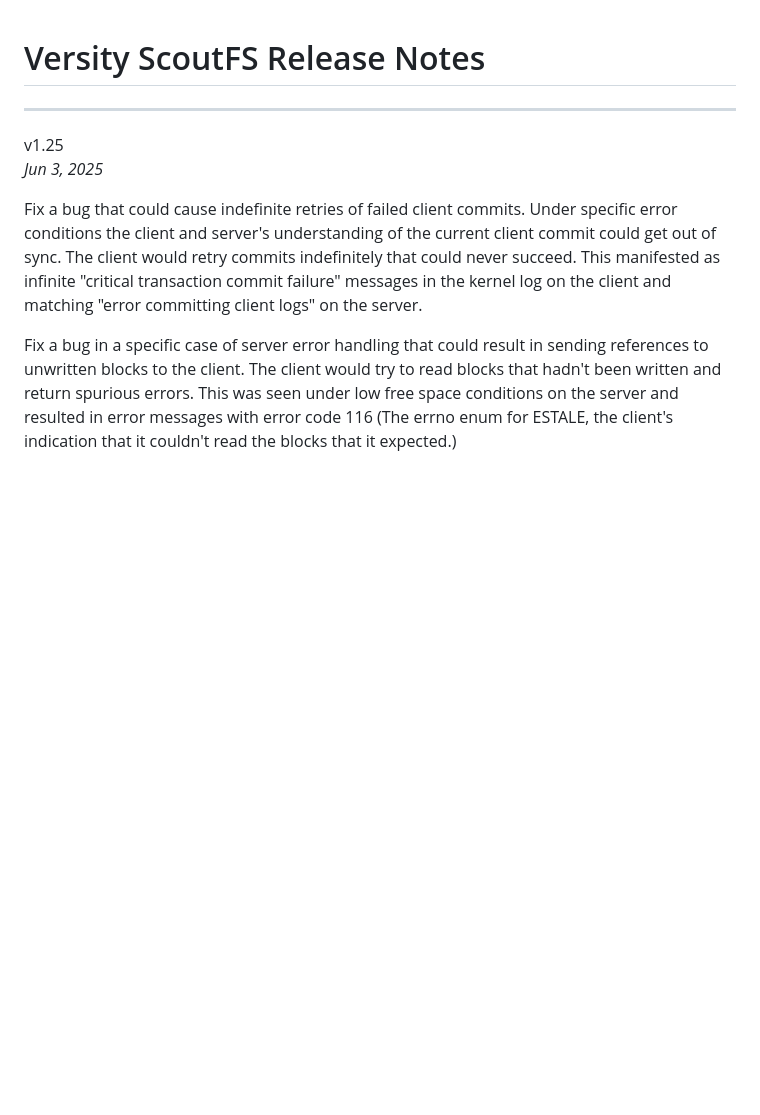
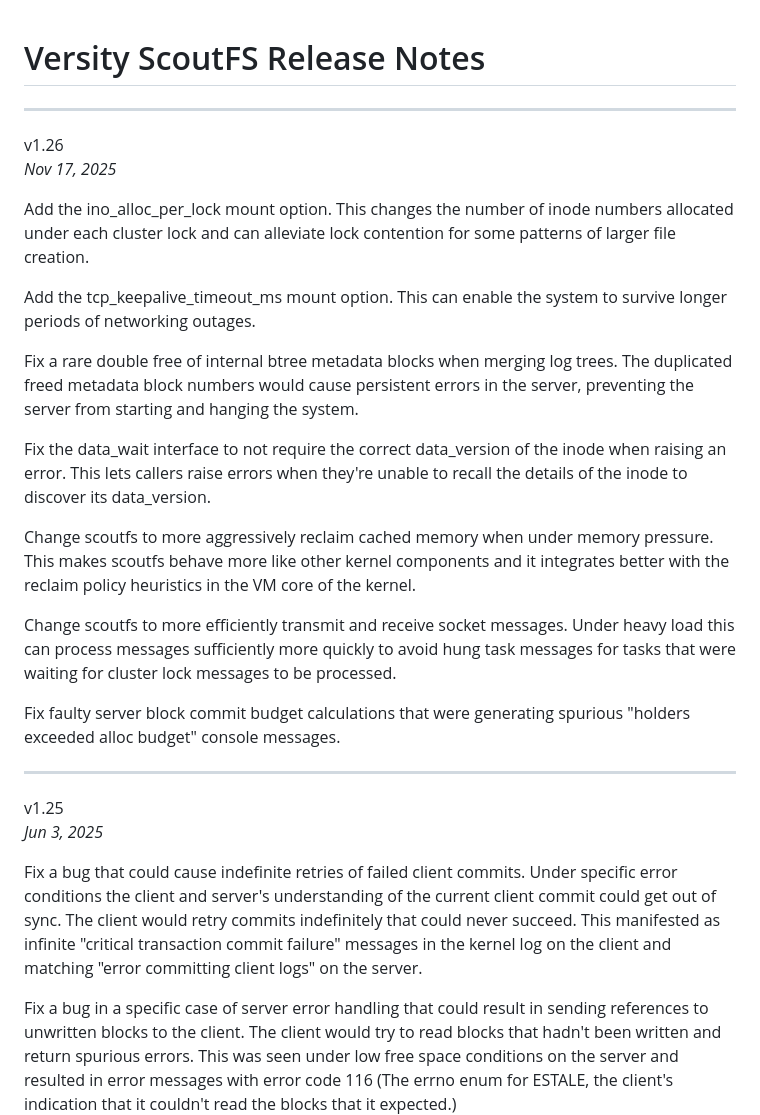
Before and after one commit to versity/scoutfs, a Markdown page: ReleaseNotes.md, the part around the change. GitHub-like rendering; blank space fills up the shorter version.

Commit message:
v1.26 Release
Finish the release notes for the 1.26 release.

Signed-off-by: Zach Brown <zab@versity.com>

```diff
--- a/ReleaseNotes.md
+++ b/ReleaseNotes.md
@@ -1,5 +1,40 @@
 Versity ScoutFS Release Notes
 =============================
+
+---
+v1.26
+\
+*Nov 17, 2025*
+
+Add the ino\_alloc\_per\_lock mount option.  This changes the number of
+inode numbers allocated under each cluster lock and can alleviate lock
+contention for some patterns of larger file creation.
+
+Add the tcp\_keepalive\_timeout\_ms mount option.  This can enable the
+system to survive longer periods of networking outages.
+
+Fix a rare double free of internal btree metadata blocks when merging
+log trees.  The duplicated freed metadata block numbers would cause
+persistent errors in the server, preventing the server from starting and
+hanging the system.
+
+Fix the data\_wait interface to not require the correct data\_version of
+the inode when raising an error.  This lets callers raise errors when
+they're unable to recall the details of the inode to discover its
+data\_version.
+
+Change scoutfs to more aggressively reclaim cached memory when under
+memory pressure.  This makes scoutfs behave more like other kernel
+components and it integrates better with the reclaim policy heuristics
+in the VM core of the kernel.
+
+Change scoutfs to more efficiently transmit and receive socket messages.
+Under heavy load this can process messages sufficiently more quickly to
+avoid hung task messages for tasks that were waiting for cluster lock
+messages to be processed.
+
+Fix faulty server block commit budget calculations that were generating
+spurious "holders exceeded alloc budget" console messages.
 
 ---
 v1.25
```
